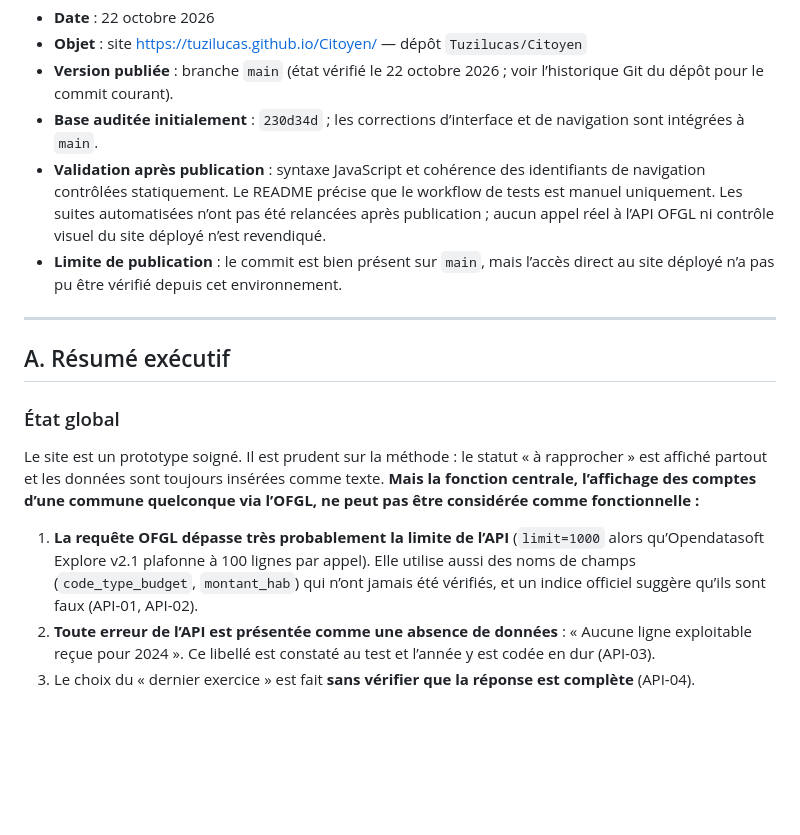
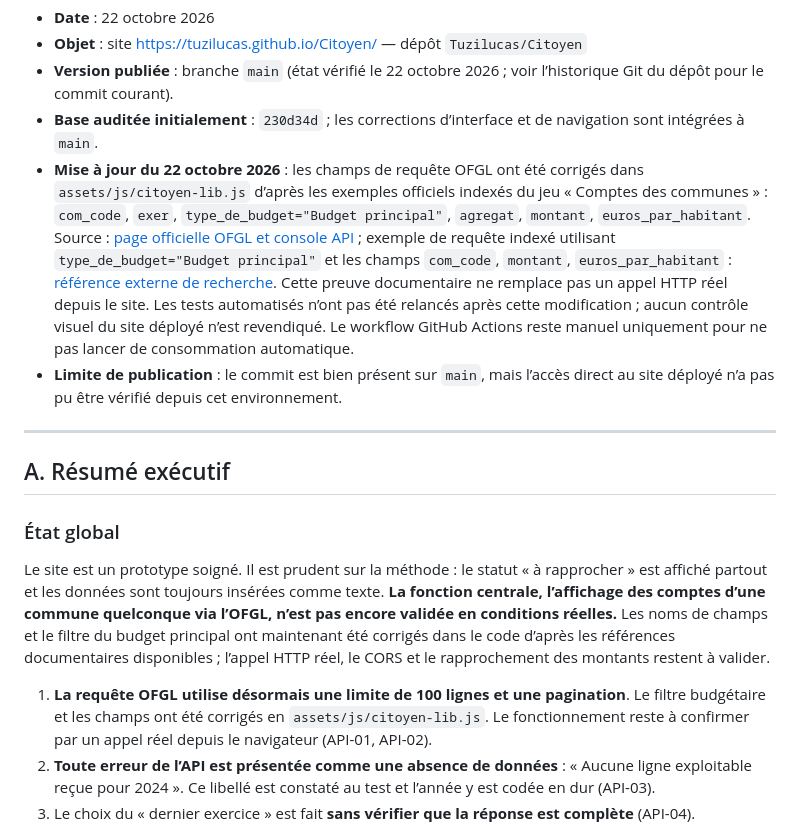
Before and after one commit to Tuzilucas/Citoyen, a Markdown page: AUDIT-TECHNIQUE.md, the part around the change. Rendered like a GitHub page; blank space fills up the shorter version.

Commit message:
Update audit after OFGL query correction

```diff
--- a/AUDIT-TECHNIQUE.md
+++ b/AUDIT-TECHNIQUE.md
@@ -4,7 +4,7 @@
 - **Objet** : site https://tuzilucas.github.io/Citoyen/ — dépôt `Tuzilucas/Citoyen`
 - **Version publiée** : branche `main` (état vérifié le 22 octobre 2026 ; voir l’historique Git du dépôt pour le commit courant).
 - **Base auditée initialement** : `230d34d` ; les corrections d’interface et de navigation sont intégrées à `main`.
-- **Validation après publication** : syntaxe JavaScript et cohérence des identifiants de navigation contrôlées statiquement. Le README précise que le workflow de tests est manuel uniquement. Les suites automatisées n’ont pas été relancées après publication ; aucun appel réel à l’API OFGL ni contrôle visuel du site déployé n’est revendiqué.
+- **Mise à jour du 22 octobre 2026** : les champs de requête OFGL ont été corrigés dans `assets/js/citoyen-lib.js` d’après les exemples officiels indexés du jeu « Comptes des communes » : `com_code`, `exer`, `type_de_budget="Budget principal"`, `agregat`, `montant`, `euros_par_habitant`. Source : [page officielle OFGL et console API](https://data.ofgl.fr/explore/dataset/ofgl-base-communes/api/) ; exemple de requête indexé utilisant `type_de_budget="Budget principal"` et les champs `com_code`, `montant`, `euros_par_habitant` : [référence externe de recherche](https://faits-politiques.fr/sources/). Cette preuve documentaire ne remplace pas un appel HTTP réel depuis le site. Les tests automatisés n’ont pas été relancés après cette modification ; aucun contrôle visuel du site déployé n’est revendiqué. Le workflow GitHub Actions reste manuel uniquement pour ne pas lancer de consommation automatique.
 - **Limite de publication** : le commit est bien présent sur `main`, mais l’accès direct au site déployé n’a pas pu être vérifié depuis cet environnement.
 
 ---
@@ -13,9 +13,9 @@
 
 ### État global
 
-Le site est un prototype soigné. Il est prudent sur la méthode : le statut « à rapprocher » est affiché partout et les données sont toujours insérées comme texte. **Mais la fonction centrale, l’affichage des comptes d’une commune quelconque via l’OFGL, ne peut pas être considérée comme fonctionnelle :**
+Le site est un prototype soigné. Il est prudent sur la méthode : le statut « à rapprocher » est affiché partout et les données sont toujours insérées comme texte. **La fonction centrale, l’affichage des comptes d’une commune quelconque via l’OFGL, n’est pas encore validée en conditions réelles.** Les noms de champs et le filtre du budget principal ont maintenant été corrigés dans le code d’après les références documentaires disponibles ; l’appel HTTP réel, le CORS et le rapprochement des montants restent à valider.
 
-1. **La requête OFGL dépasse très probablement la limite de l’API** (`limit=1000` alors qu’Opendatasoft Explore v2.1 plafonne à 100 lignes par appel). Elle utilise aussi des noms de champs (`code_type_budget`, `montant_hab`) qui n’ont jamais été vérifiés, et un indice officiel suggère qu’ils sont faux (API-01, API-02).
+1. **La requête OFGL utilise désormais une limite de 100 lignes et une pagination**. Le filtre budgétaire et les champs ont été corrigés en `assets/js/citoyen-lib.js`. Le fonctionnement reste à confirmer par un appel réel depuis le navigateur (API-01, API-02).
 2. **Toute erreur de l’API est présentée comme une absence de données** : « Aucune ligne exploitable reçue pour 2024 ». Ce libellé est constaté au test et l’année y est codée en dur (API-03).
 3. Le choix du « dernier exercice » est fait **sans vérifier que la réponse est complète** (API-04).
 
```
